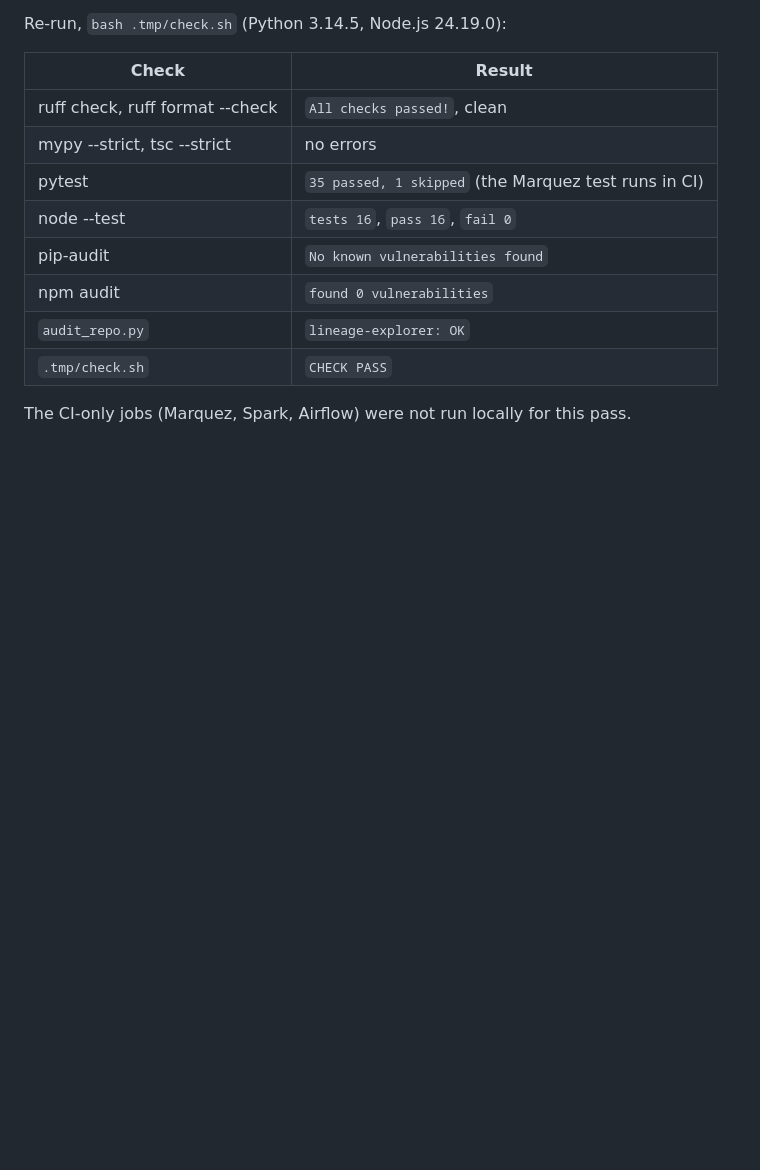
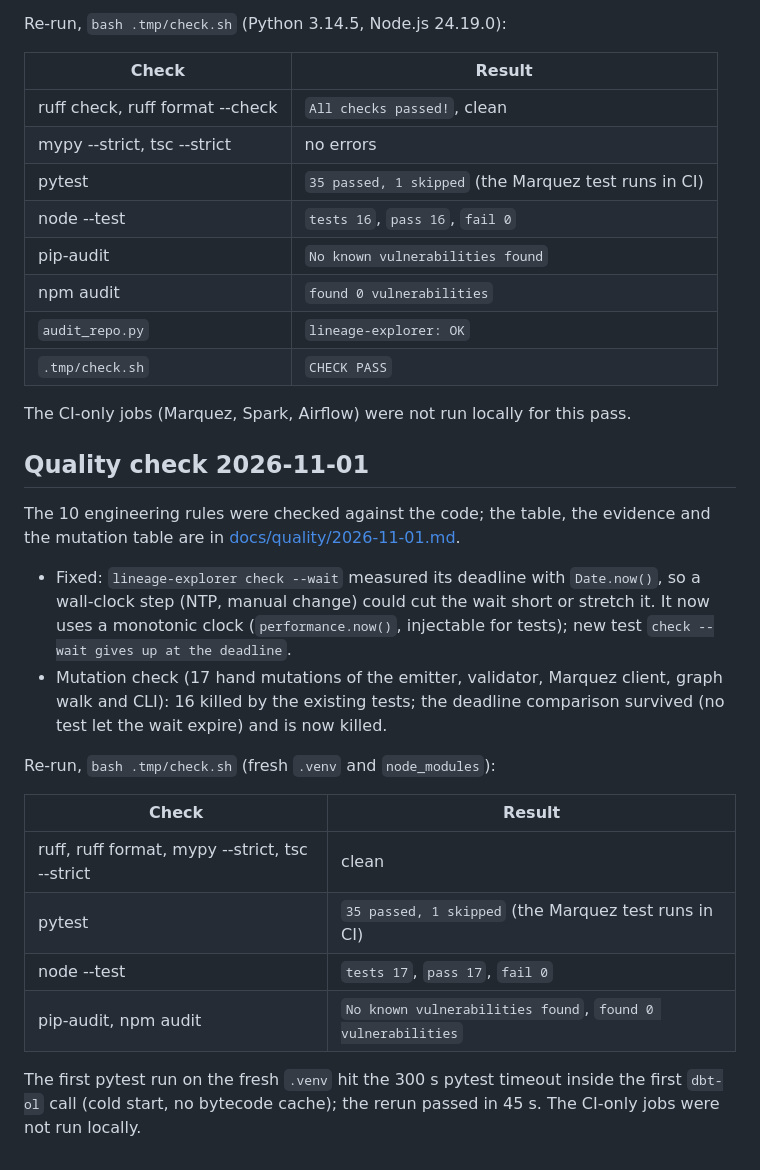
Before and after one commit to EquinoxWN/lineage-explorer, a Markdown page: docs/results/m1.md, the part around the change. Drawn GitHub-style; blank space fills up the shorter version.

```diff
--- a/docs/results/m1.md
+++ b/docs/results/m1.md
@@ -108,3 +108,27 @@ Re-run, `bash .tmp/check.sh` (Python 3.14.5, Node.js 24.19.0):
 | `.tmp/check.sh` | `CHECK PASS` |
 
 The CI-only jobs (Marquez, Spark, Airflow) were not run locally for this pass.
+
+## Quality check 2026-11-01
+
+The 10 engineering rules were checked against the code; the table, the evidence and the mutation
+table are in [docs/quality/2026-11-01.md](../quality/2026-11-01.md).
+
+- Fixed: `lineage-explorer check --wait` measured its deadline with `Date.now()`, so a wall-clock
+  step (NTP, manual change) could cut the wait short or stretch it. It now uses a monotonic clock
+  (`performance.now()`, injectable for tests); new test `check --wait gives up at the deadline`.
+- Mutation check (17 hand mutations of the emitter, validator, Marquez client, graph walk and CLI):
+  16 killed by the existing tests; the deadline comparison survived (no test let the wait expire)
+  and is now killed.
+
+Re-run, `bash .tmp/check.sh` (fresh `.venv` and `node_modules`):
+
+| Check | Result |
+|---|---|
+| ruff, ruff format, mypy --strict, tsc --strict | clean |
+| pytest | `35 passed, 1 skipped` (the Marquez test runs in CI) |
+| node --test | `tests 17`, `pass 17`, `fail 0` |
+| pip-audit, npm audit | `No known vulnerabilities found`, `found 0 vulnerabilities` |
+
+The first pytest run on the fresh `.venv` hit the 300 s pytest timeout inside the first `dbt-ol`
+call (cold start, no bytecode cache); the rerun passed in 45 s. The CI-only jobs were not run locally.
```
Also changed, not shown: README.md (+5 -5 lines), docs/quality/2026-11-01.md (added, +51 -0 lines), docs/proof/tests.jpg, 1 other file.
